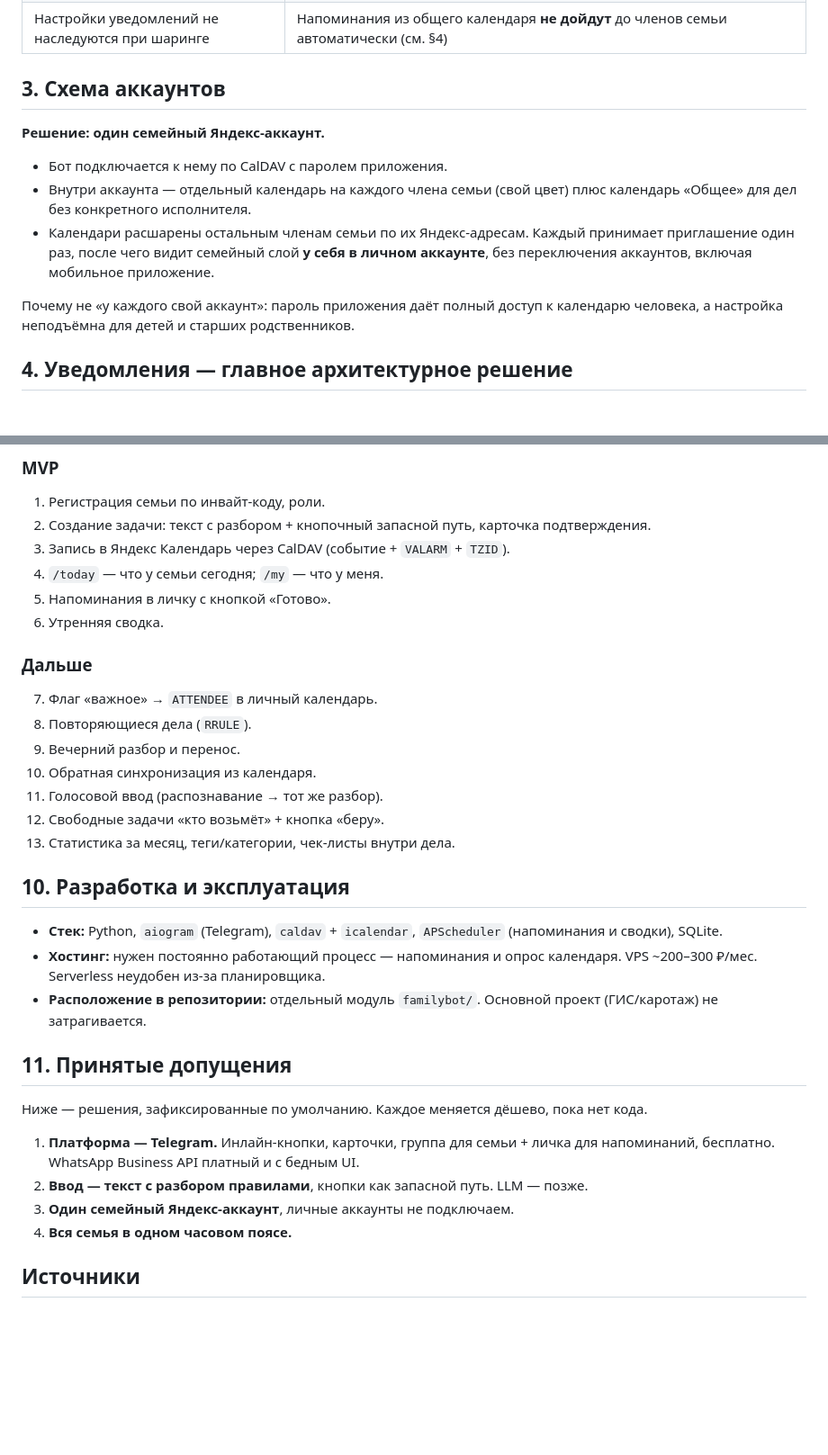
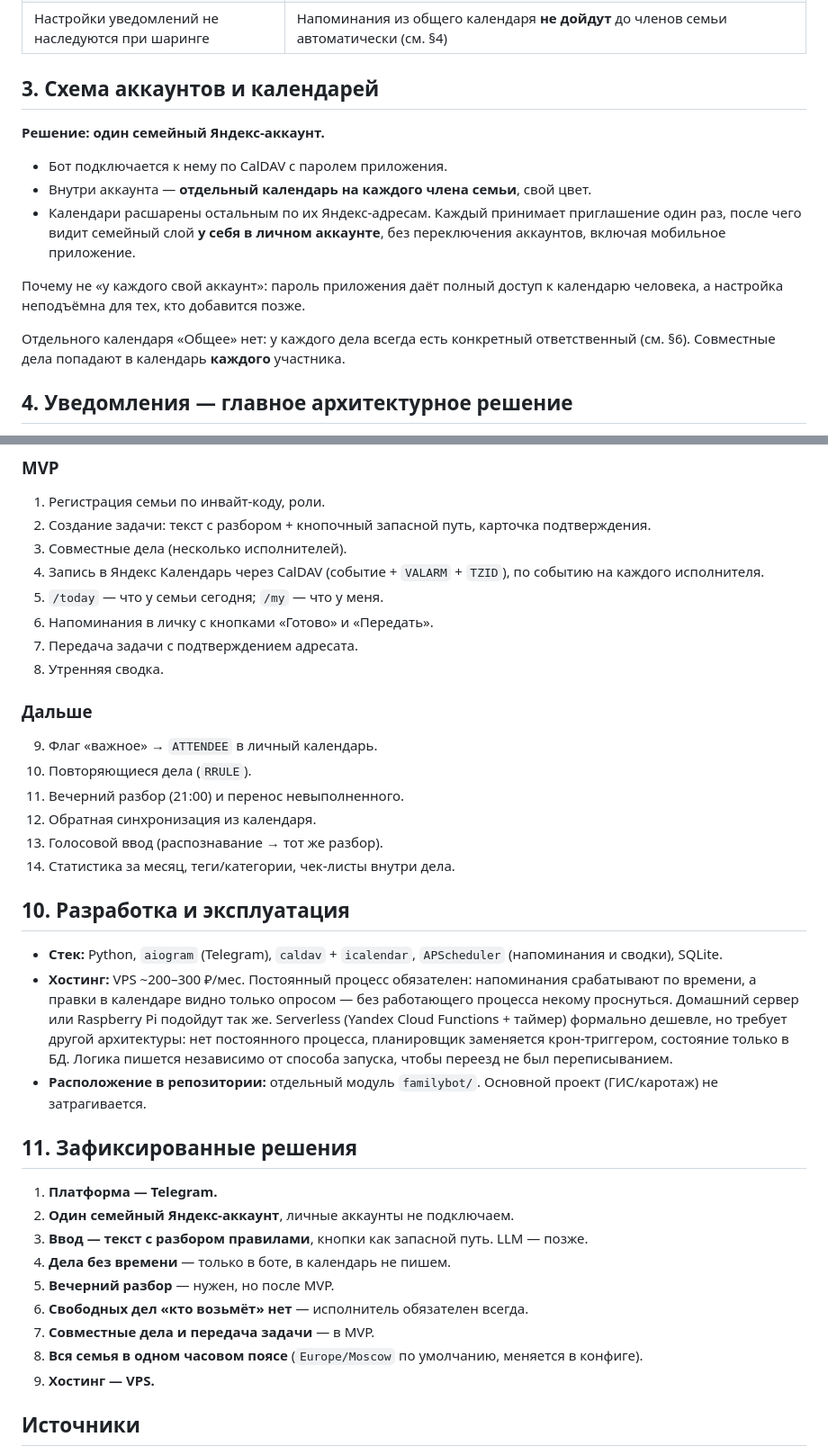
Before and after one commit to Qwaqwaqwa21/Qwaqwaqwa, a Markdown page: docs/FAMILY_BOT_SPEC.md, 2 parts joined by grey strips. Shown at 90% size. Drawn GitHub-style; blank space fills up the shorter version.

```diff
--- a/docs/FAMILY_BOT_SPEC.md
+++ b/docs/FAMILY_BOT_SPEC.md
@@ -26,19 +29,21 @@
 | Нет вебхуков | Изменения, сделанные прямо в календаре, видим только опросом (polling по `sync-token`/ETag, раз в 5–15 мин) |
 | Настройки уведомлений не наследуются при шаринге | Напоминания из общего календаря **не дойдут** до членов семьи автоматически (см. §4) |
 
-## 3. Схема аккаунтов
+## 3. Схема аккаунтов и календарей
 
 **Решение: один семейный Яндекс-аккаунт.**
 
 - Бот подключается к нему по CalDAV с паролем приложения.
-- Внутри аккаунта — отдельный календарь на каждого члена семьи (свой цвет) плюс календарь
-  «Общее» для дел без конкретного исполнителя.
-- Календари расшарены остальным членам семьи по их Яндекс-адресам. Каждый принимает
-  приглашение один раз, после чего видит семейный слой **у себя в личном аккаунте**,
-  без переключения аккаунтов, включая мобильное приложение.
+- Внутри аккаунта — **отдельный календарь на каждого члена семьи**, свой цвет.
+- Календари расшарены остальным по их Яндекс-адресам. Каждый принимает приглашение один
+  раз, после чего видит семейный слой **у себя в личном аккаунте**, без переключения
+  аккаунтов, включая мобильное приложение.
 
 Почему не «у каждого свой аккаунт»: пароль приложения даёт полный доступ к календарю
-человека, а настройка неподъёмна для детей и старших родственников.
+человека, а настройка неподъёмна для тех, кто добавится позже.
+
+Отдельного календаря «Общее» нет: у каждого дела всегда есть конкретный ответственный
+(см. §6). Совместные дела попадают в календарь **каждого** участника.
 
 ## 4. Уведомления — главное архитектурное решение
 
@@ -153,39 +216,47 @@ all-day не пишем — они захламляют верх сетки и
 
 1. Регистрация семьи по инвайт-коду, роли.
 2. Создание задачи: текст с разбором + кнопочный запасной путь, карточка подтверждения.
-3. Запись в Яндекс Календарь через CalDAV (событие + `VALARM` + `TZID`).
-4. `/today` — что у семьи сегодня; `/my` — что у меня.
-5. Напоминания в личку с кнопкой «Готово».
-6. Утренняя сводка.
+3. Совместные дела (несколько исполнителей).
+4. Запись в Яндекс Календарь через CalDAV (событие + `VALARM` + `TZID`), по событию на
+   каждого исполнителя.
+5. `/today` — что у семьи сегодня; `/my` — что у меня.
+6. Напоминания в личку с кнопками «Готово» и «Передать».
+7. Передача задачи с подтверждением адресата.
+8. Утренняя сводка.
 
 ### Дальше
 
-7. Флаг «важное» → `ATTENDEE` в личный календарь.
-8. Повторяющиеся дела (`RRULE`).
-9. Вечерний разбор и перенос.
-10. Обратная синхронизация из календаря.
-11. Голосовой ввод (распознавание → тот же разбор).
-12. Свободные задачи «кто возьмёт» + кнопка «беру».
-13. Статистика за месяц, теги/категории, чек-листы внутри дела.
+9. Флаг «важное» → `ATTENDEE` в личный календарь.
+10. Повторяющиеся дела (`RRULE`).
+11. Вечерний разбор (21:00) и перенос невыполненного.
+12. Обратная синхронизация из календаря.
+13. Голосовой ввод (распознавание → тот же разбор).
+14. Статистика за месяц, теги/категории, чек-листы внутри дела.
 
 ## 10. Разработка и эксплуатация
 
 - **Стек:** Python, `aiogram` (Telegram), `caldav` + `icalendar`, `APScheduler`
   (напоминания и сводки), SQLite.
-- **Хостинг:** нужен постоянно работающий процесс — напоминания и опрос календаря.
-  VPS ~200–300 ₽/мес. Serverless неудобен из-за планировщика.
+- **Хостинг:** VPS ~200–300 ₽/мес. Постоянный процесс обязателен: напоминания срабатывают
+  по времени, а правки в календаре видно только опросом — без работающего процесса
+  некому проснуться. Домашний сервер или Raspberry Pi подойдут так же. Serverless
+  (Yandex Cloud Functions + таймер) формально дешевле, но требует другой архитектуры:
+  нет постоянного процесса, планировщик заменяется крон-триггером, состояние только в БД.
+  Логика пишется независимо от способа запуска, чтобы переезд не был переписыванием.
 - **Расположение в репозитории:** отдельный модуль `familybot/`. Основной проект
   (ГИС/каротаж) не затрагивается.
 
-## 11. Принятые допущения
+## 11. Зафиксированные решения
 
-Ниже — решения, зафиксированные по умолчанию. Каждое меняется дёшево, пока нет кода.
-
-1. **Платформа — Telegram.** Инлайн-кнопки, карточки, группа для семьи + личка для
-   напоминаний, бесплатно. WhatsApp Business API платный и с бедным UI.
-2. **Ввод — текст с разбором правилами**, кнопки как запасной путь. LLM — позже.
-3. **Один семейный Яндекс-аккаунт**, личные аккаунты не подключаем.
-4. **Вся семья в одном часовом поясе.**
+1. **Платформа — Telegram.**
+2. **Один семейный Яндекс-аккаунт**, личные аккаунты не подключаем.
+3. **Ввод — текст с разбором правилами**, кнопки как запасной путь. LLM — позже.
+4. **Дела без времени** — только в боте, в календарь не пишем.
+5. **Вечерний разбор** — нужен, но после MVP.
+6. **Свободных дел «кто возьмёт» нет** — исполнитель обязателен всегда.
+7. **Совместные дела и передача задачи** — в MVP.
+8. **Вся семья в одном часовом поясе** (`Europe/Moscow` по умолчанию, меняется в конфиге).
+9. **Хостинг — VPS.**
 
 ## Источники
 
```
Also changed, not shown: other parts of docs/FAMILY_BOT_SPEC.md (+76 -15 lines).
